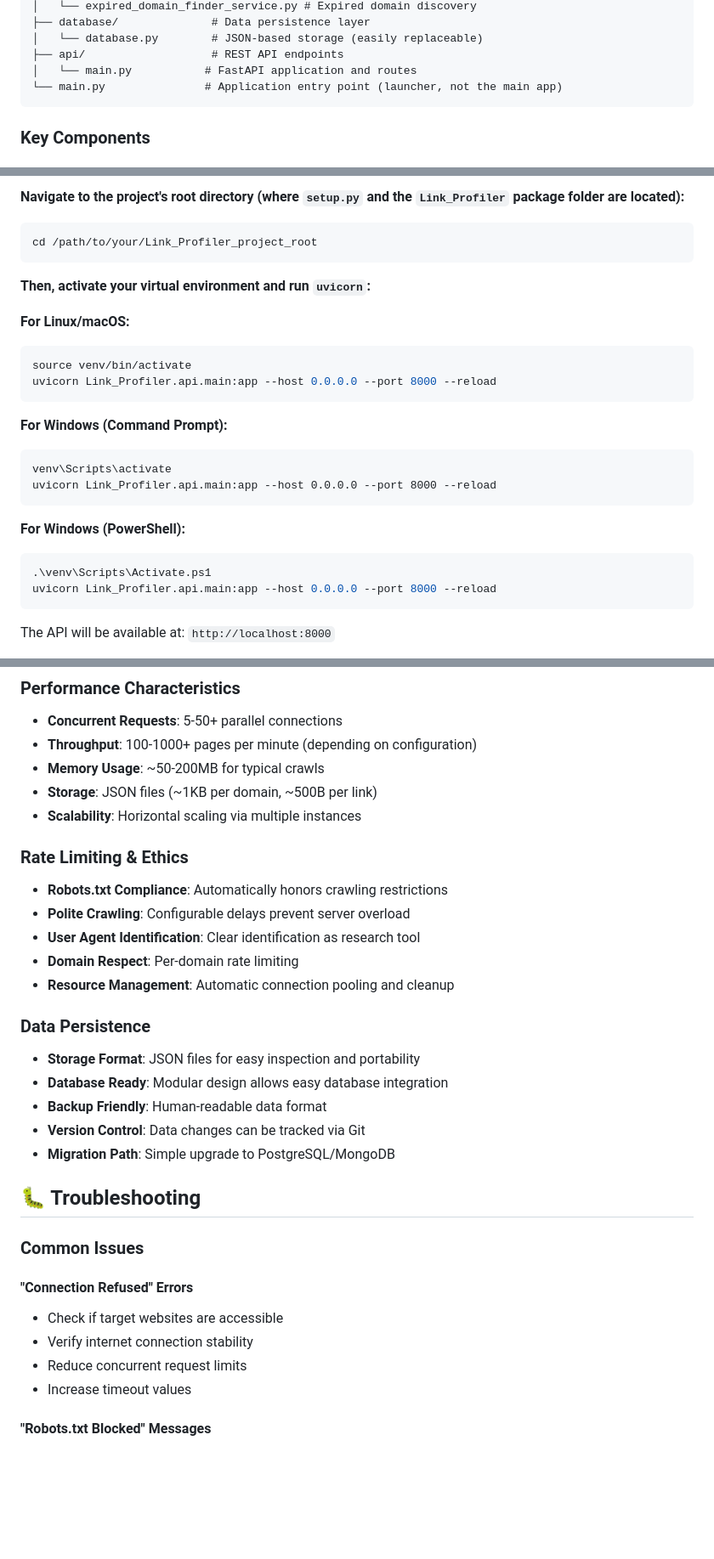
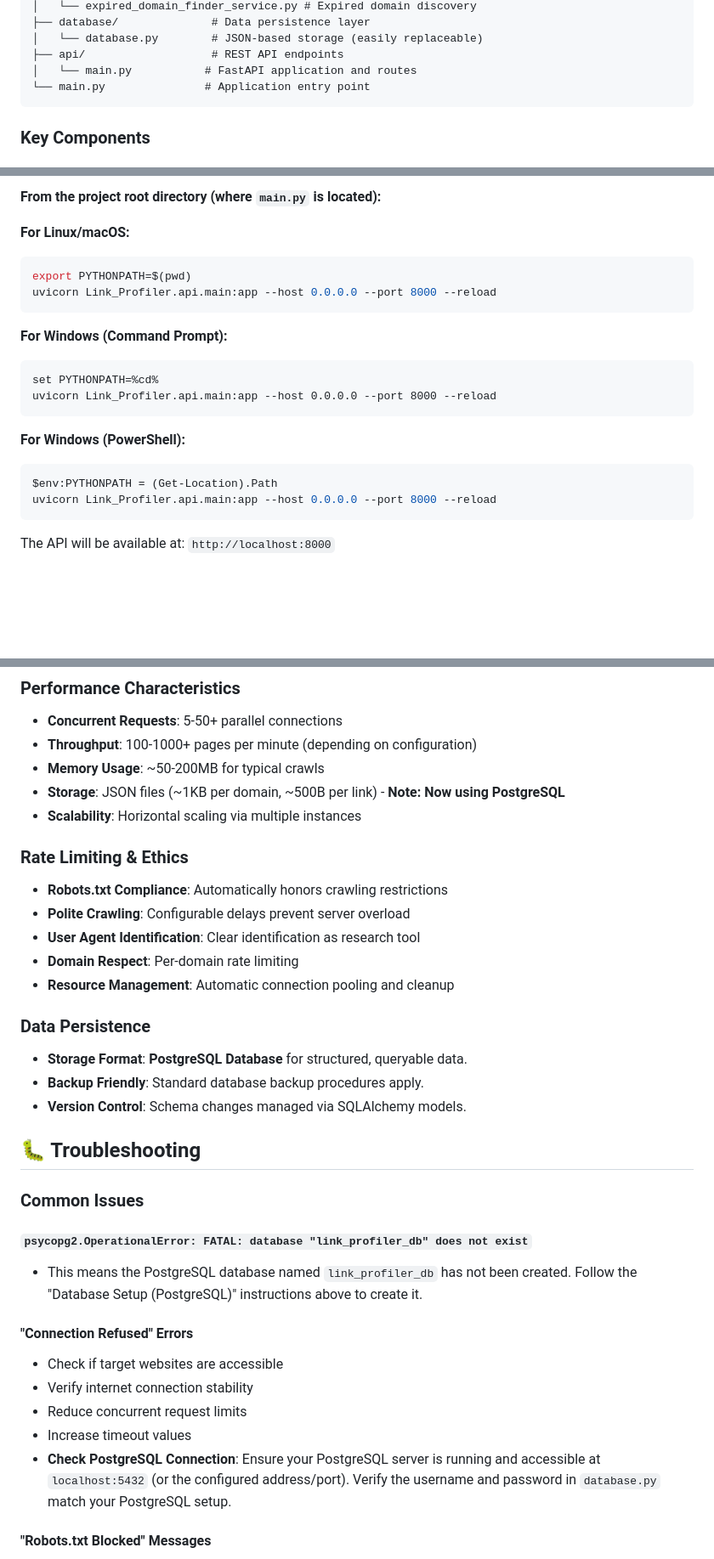
Before and after one commit to altommo/Link_Profiler_Repo, a Markdown page: README.md, 3 parts joined by grey strips. Shown at 85% size. GitHub-like rendering; blank space fills up the shorter version.

````diff
--- a/README.md
+++ b/README.md
@@ -57,7 +57,7 @@ link_profiler/
 │   └── database.py        # JSON-based storage (easily replaceable)
 ├── api/                   # REST API endpoints
 │   └── main.py           # FastAPI application and routes
-└── main.py               # Application entry point (launcher, not the main app)
+└── main.py               # Application entry point
 ```
 
 ### **Key Components**
@@ -124,27 +157,21 @@ To run the API server, you need to ensure that the project's root directory is c
 
-**Navigate to the project's root directory (where `setup.py` and the `Link_Profiler` package folder are located):**
-
-```bash
-cd /path/to/your/Link_Profiler_project_root
-```
-
-**Then, activate your virtual environment and run `uvicorn`:**
+**From the project root directory (where `main.py` is located):**
 
 **For Linux/macOS:**
 ```bash
-source venv/bin/activate
+export PYTHONPATH=$(pwd)
 uvicorn Link_Profiler.api.main:app --host 0.0.0.0 --port 8000 --reload
 ```
 
 **For Windows (Command Prompt):**
 ```cmd
-venv\Scripts\activate
+set PYTHONPATH=%cd%
 uvicorn Link_Profiler.api.main:app --host 0.0.0.0 --port 8000 --reload
 ```
 
 **For Windows (PowerShell):**
 ```powershell
-.\venv\Scripts\Activate.ps1
+$env:PYTHONPATH = (Get-Location).Path
 uvicorn Link_Profiler.api.main:app --host 0.0.0.0 --port 8000 --reload
 ```
 
@@ -254,7 +284,7 @@ For expired domain discovery:
 - **Concurrent Requests**: 5-50+ parallel connections
 - **Throughput**: 100-1000+ pages per minute (depending on configuration)
 - **Memory Usage**: ~50-200MB for typical crawls
-- **Storage**: JSON files (~1KB per domain, ~500B per link)
+- **Storage**: JSON files (~1KB per domain, ~500B per link) - **Note: Now using PostgreSQL**
 - **Scalability**: Horizontal scaling via multiple instances
 
 ### **Rate Limiting & Ethics**
@@ -265,21 +295,23 @@ For expired domain discovery:
 - **Resource Management**: Automatic connection pooling and cleanup
 
 ### **Data Persistence**
-- **Storage Format**: JSON files for easy inspection and portability
-- **Database Ready**: Modular design allows easy database integration
-- **Backup Friendly**: Human-readable data format
-- **Version Control**: Data changes can be tracked via Git
-- **Migration Path**: Simple upgrade to PostgreSQL/MongoDB
+- **Storage Format**: **PostgreSQL Database** for structured, queryable data.
+- **Backup Friendly**: Standard database backup procedures apply.
+- **Version Control**: Schema changes managed via SQLAlchemy models.
 
 ## 🐛 Troubleshooting
 
 ### **Common Issues**
+
+#### **`psycopg2.OperationalError: FATAL: database "link_profiler_db" does not exist`**
+- This means the PostgreSQL database named `link_profiler_db` has not been created. Follow the "Database Setup (PostgreSQL)" instructions above to create it.
 
 #### **"Connection Refused" Errors**
 - Check if target websites are accessible
 - Verify internet connection stability
 - Reduce concurrent request limits
 - Increase timeout values
+- **Check PostgreSQL Connection**: Ensure your PostgreSQL server is running and accessible at `localhost:5432` (or the configured address/port). Verify the username and password in `database.py` match your PostgreSQL setup.
 
 #### **"Robots.txt Blocked" Messages**
 - Normal behavior for sites that restrict crawling
````
Also changed, not shown: other parts of README.md (+41 -5 lines).
